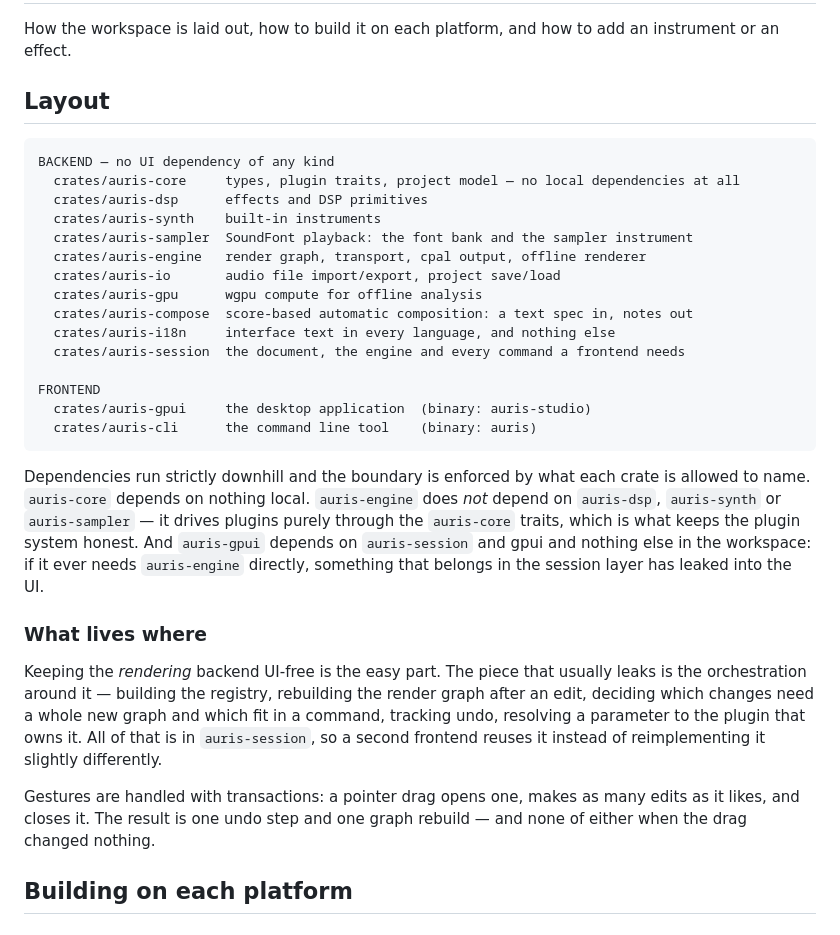
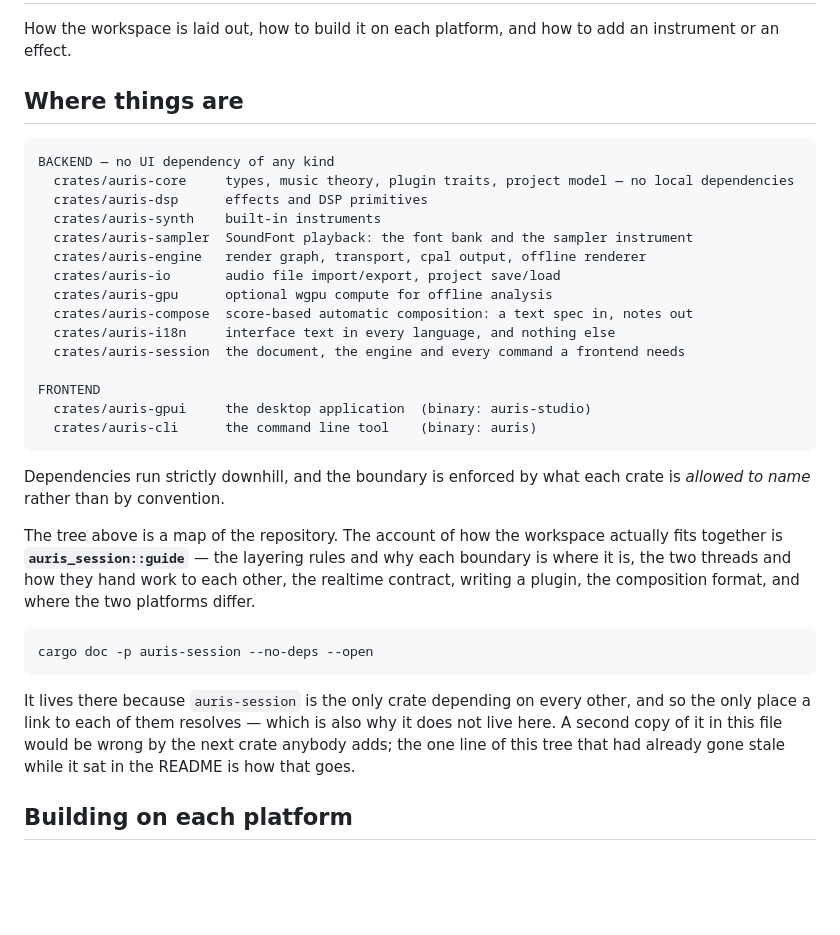
Before and after one commit to uthree/auris-studio, a Markdown page: docs/development.md, the part around one of its changes. GitHub-like rendering; blank space fills up the shorter version.

````diff
--- a/docs/development.md
+++ b/docs/development.md
@@ -3,17 +3,17 @@
 How the workspace is laid out, how to build it on each platform, and how to add an
 instrument or an effect.
 
-## Layout
+## Where things are
 
 ```
 BACKEND — no UI dependency of any kind
-  crates/auris-core     types, plugin traits, project model — no local dependencies at all
+  crates/auris-core     types, music theory, plugin traits, project model — no local dependencies
   crates/auris-dsp      effects and DSP primitives
   crates/auris-synth    built-in instruments
   crates/auris-sampler  SoundFont playback: the font bank and the sampler instrument
   crates/auris-engine   render graph, transport, cpal output, offline renderer
   crates/auris-io       audio file import/export, project save/load
-  crates/auris-gpu      wgpu compute for offline analysis
+  crates/auris-gpu      optional wgpu compute for offline analysis
   crates/auris-compose  score-based automatic composition: a text spec in, notes out
   crates/auris-i18n     interface text in every language, and nothing else
   crates/auris-session  the document, the engine and every command a frontend needs
@@ -23,25 +23,22 @@ FRONTEND
   crates/auris-cli      the command line tool    (binary: auris)
 ```
 
-Dependencies run strictly downhill and the boundary is enforced by what each crate is allowed
-to name. `auris-core` depends on nothing local. `auris-engine` does *not* depend on
-`auris-dsp`, `auris-synth` or `auris-sampler` — it drives plugins purely through the
-`auris-core` traits, which is what keeps the plugin system honest. And `auris-gpui` depends on
-`auris-session` and gpui
-and nothing else in the workspace: if it ever needs `auris-engine` directly, something that
-belongs in the session layer has leaked into the UI.
+Dependencies run strictly downhill, and the boundary is enforced by what each crate is *allowed
+to name* rather than by convention.
 
-### What lives where
+The tree above is a map of the repository. The account of how the workspace actually fits together
+is **`auris_session::guide`** — the layering rules and why each boundary is where it is, the two
+threads and how they hand work to each other, the realtime contract, writing a plugin, the
+composition format, and where the two platforms differ.
 
-Keeping the *rendering* backend UI-free is the easy part. The piece that usually leaks is the
-orchestration around it — building the registry, rebuilding the render graph after an edit,
-deciding which changes need a whole new graph and which fit in a command, tracking undo,
-resolving a parameter to the plugin that owns it. All of that is in `auris-session`, so a
-second frontend reuses it instead of reimplementing it slightly differently.
+```bash
+cargo doc -p auris-session --no-deps --open
+```
 
-Gestures are handled with transactions: a pointer drag opens one, makes as many edits as it
-likes, and closes it. The result is one undo step and one graph rebuild — and none of either
-when the drag changed nothing.
+It lives there because `auris-session` is the only crate depending on every other, and so the only
+place a link to each of them resolves — which is also why it does not live here. A second copy of
+it in this file would be wrong by the next crate anybody adds; the one line of this tree that had
+already gone stale while it sat in the README is how that goes.
 
 ## Building on each platform
 
````
Also changed, not shown: other parts of docs/development.md (+14 -37 lines), CLAUDE.md (+5 -0 lines).
